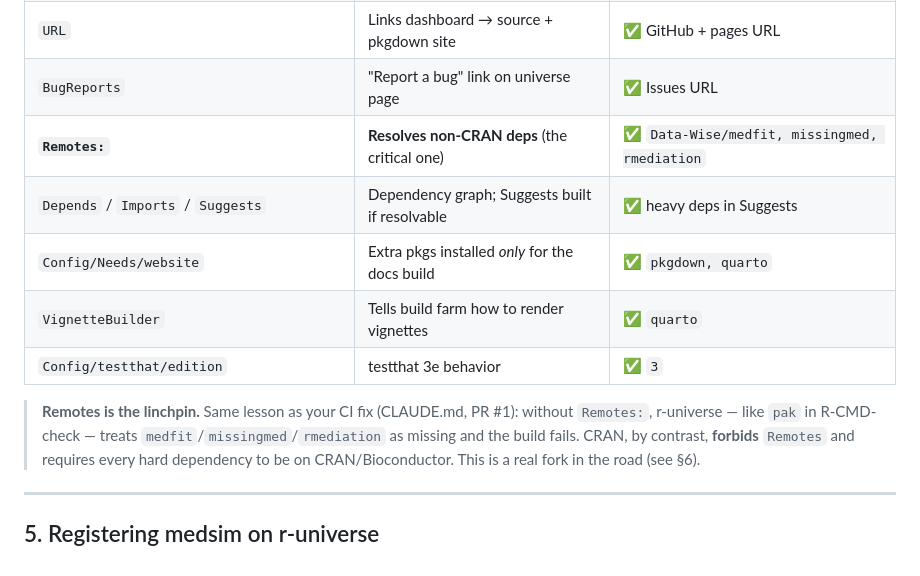
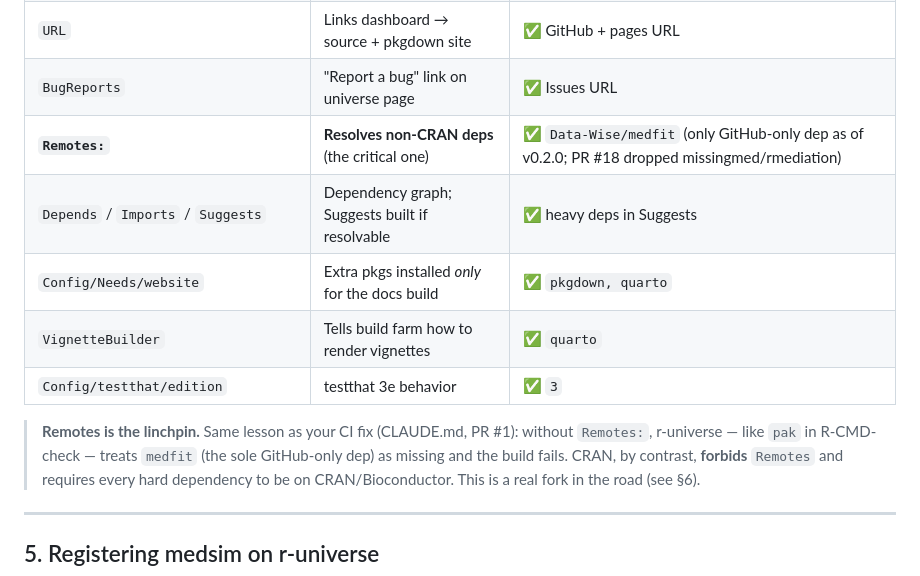
Before and after one commit to Data-Wise/medsim, a Markdown page: R-UNIVERSE-STANDARDS.md, the part around the change. GitHub-like rendering.

Commit message:
docs: correct Remotes to medfit-only (PR #18 dropped missingmed/rmediation)

```diff
--- a/R-UNIVERSE-STANDARDS.md
+++ b/R-UNIVERSE-STANDARDS.md
@@ -99,7 +99,7 @@ state is annotated.
 | `Authors@R` with ORCID | Author pages, contributor feeds | ✅ ORCID present |
 | `URL` | Links dashboard → source + pkgdown site | ✅ GitHub + pages URL |
 | `BugReports` | "Report a bug" link on universe page | ✅ Issues URL |
-| **`Remotes:`** | **Resolves non-CRAN deps** (the critical one) | ✅ `Data-Wise/medfit, missingmed, rmediation` |
+| **`Remotes:`** | **Resolves non-CRAN deps** (the critical one) | ✅ `Data-Wise/medfit` (only GitHub-only dep as of v0.2.0; PR #18 dropped missingmed/rmediation) |
 | `Depends` / `Imports` / `Suggests` | Dependency graph; Suggests built if resolvable | ✅ heavy deps in Suggests |
 | `Config/Needs/website` | Extra pkgs installed *only* for the docs build | ✅ `pkgdown, quarto` |
 | `VignetteBuilder` | Tells build farm how to render vignettes | ✅ `quarto` |
@@ -107,7 +107,7 @@ state is annotated.
 
 > **Remotes is the linchpin.** Same lesson as your CI fix (CLAUDE.md, PR #1):
 > without `Remotes:`, r-universe — like `pak` in R-CMD-check — treats
-> `medfit`/`missingmed`/`rmediation` as missing and the build fails. CRAN, by
+> `medfit` (the sole GitHub-only dep) as missing and the build fails. CRAN, by
 > contrast, **forbids** `Remotes` and requires every hard dependency to be on
 > CRAN/Bioconductor. This is a real fork in the road (see §6).
 
```
